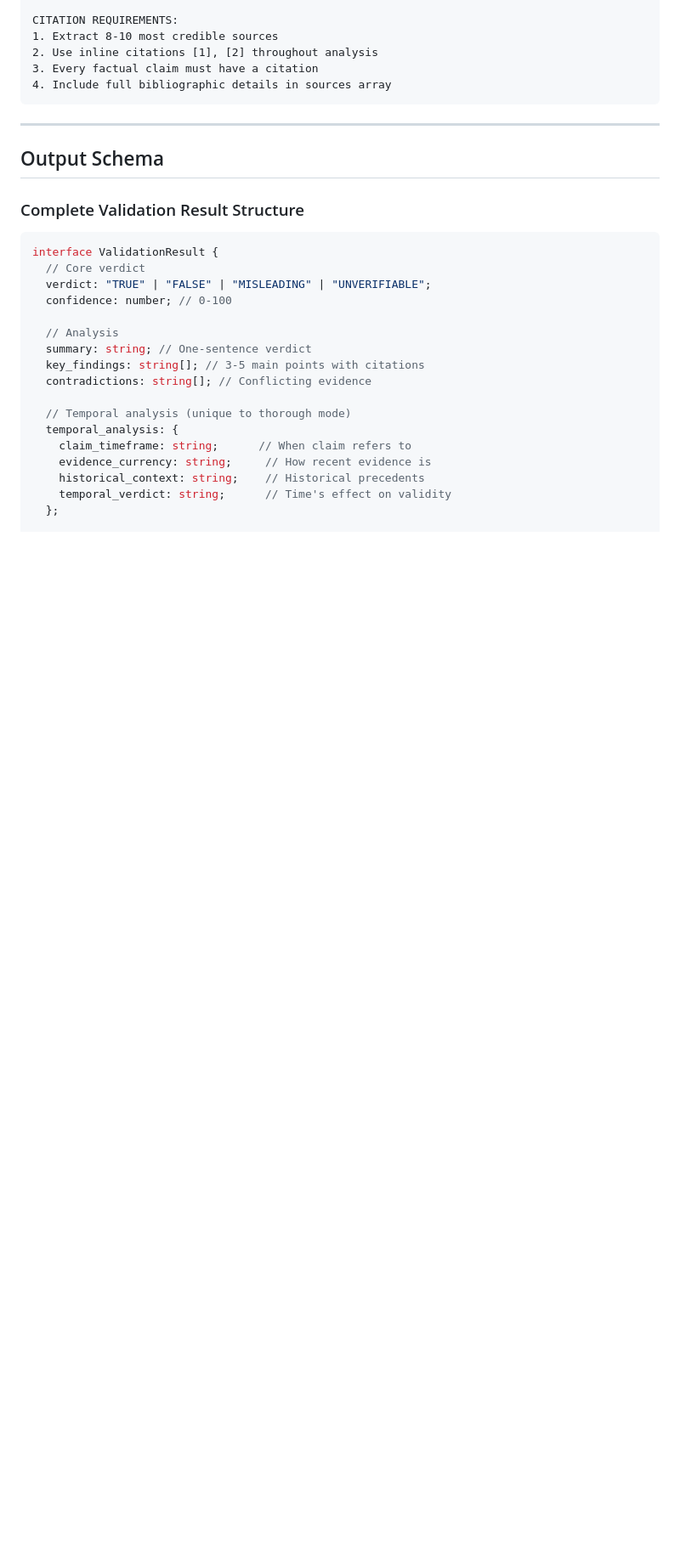
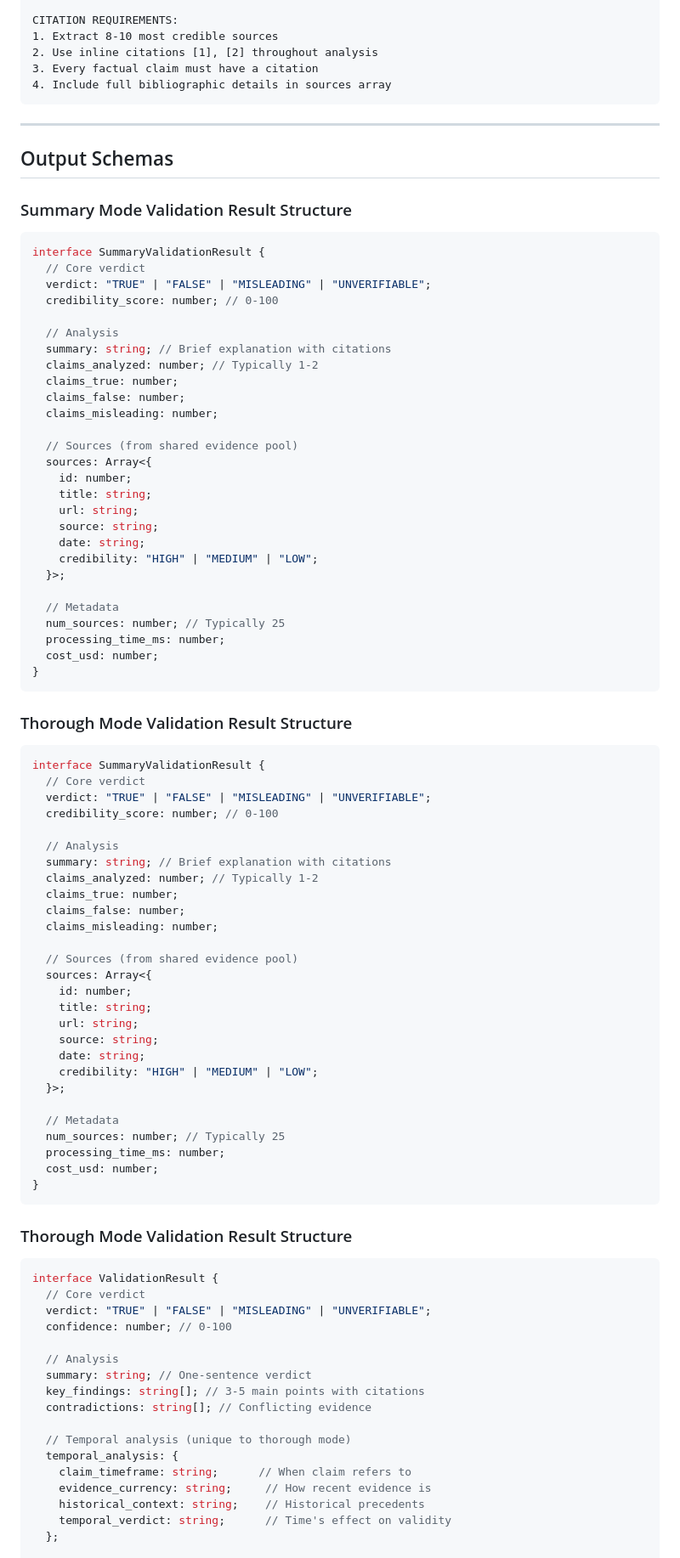
Before and after one commit to Number531/RSS-Feed-Backend, a Markdown page: THOROUGH_MODE_DOCUMENTATION.md, the part around one of its changes. Shown at 85% size. Rendered like a GitHub page; blank space fills up the shorter version.

````diff
--- a/THOROUGH_MODE_DOCUMENTATION.md
+++ b/THOROUGH_MODE_DOCUMENTATION.md
@@ -824,9 +882,73 @@ CITATION REQUIREMENTS:
 
 ---
 
-## Output Schema
+## Output Schemas
 
-### Complete Validation Result Structure
+### Summary Mode Validation Result Structure
+
+```typescript
+interface SummaryValidationResult {
+  // Core verdict
+  verdict: "TRUE" | "FALSE" | "MISLEADING" | "UNVERIFIABLE";
+  credibility_score: number; // 0-100
+
+  // Analysis
+  summary: string; // Brief explanation with citations
+  claims_analyzed: number; // Typically 1-2
+  claims_true: number;
+  claims_false: number;
+  claims_misleading: number;
+
+  // Sources (from shared evidence pool)
+  sources: Array<{
+    id: number;
+    title: string;
+    url: string;
+    source: string;
+    date: string;
+    credibility: "HIGH" | "MEDIUM" | "LOW";
+  }>;
+
+  // Metadata
+  num_sources: number; // Typically 25
+  processing_time_ms: number;
+  cost_usd: number;
+}
+```
+
+### Thorough Mode Validation Result Structure
+
+```typescript
+interface SummaryValidationResult {
+  // Core verdict
+  verdict: "TRUE" | "FALSE" | "MISLEADING" | "UNVERIFIABLE";
+  credibility_score: number; // 0-100
+
+  // Analysis
+  summary: string; // Brief explanation with citations
+  claims_analyzed: number; // Typically 1-2
+  claims_true: number;
+  claims_false: number;
+  claims_misleading: number;
+
+  // Sources (from shared evidence pool)
+  sources: Array<{
+    id: number;
+    title: string;
+    url: string;
+    source: string;
+    date: string;
+    credibility: "HIGH" | "MEDIUM" | "LOW";
+  }>;
+
+  // Metadata
+  num_sources: number; // Typically 25
+  processing_time_ms: number;
+  cost_usd: number;
+}
+```
+
+### Thorough Mode Validation Result Structure
 
 ```typescript
 interface ValidationResult {
````
Also changed, not shown: other parts of THOROUGH_MODE_DOCUMENTATION.md (+89 -7 lines).
